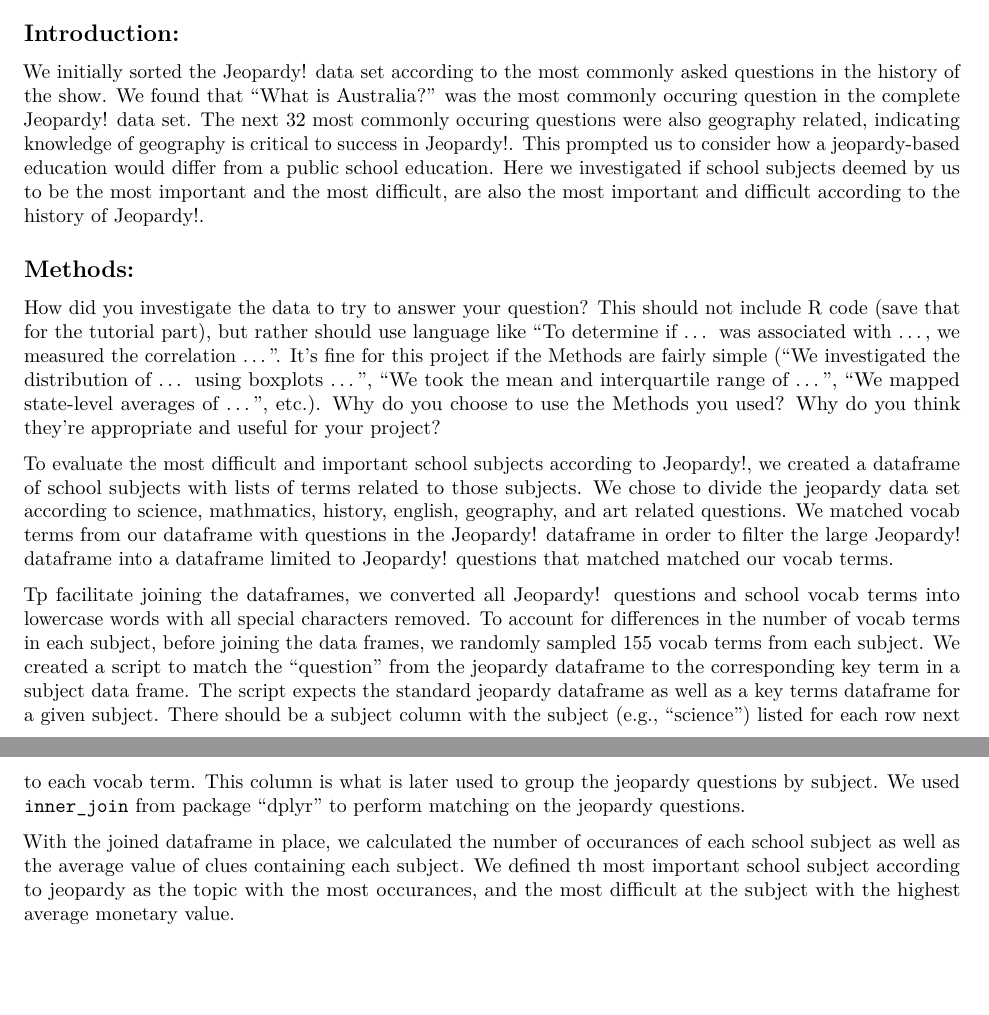
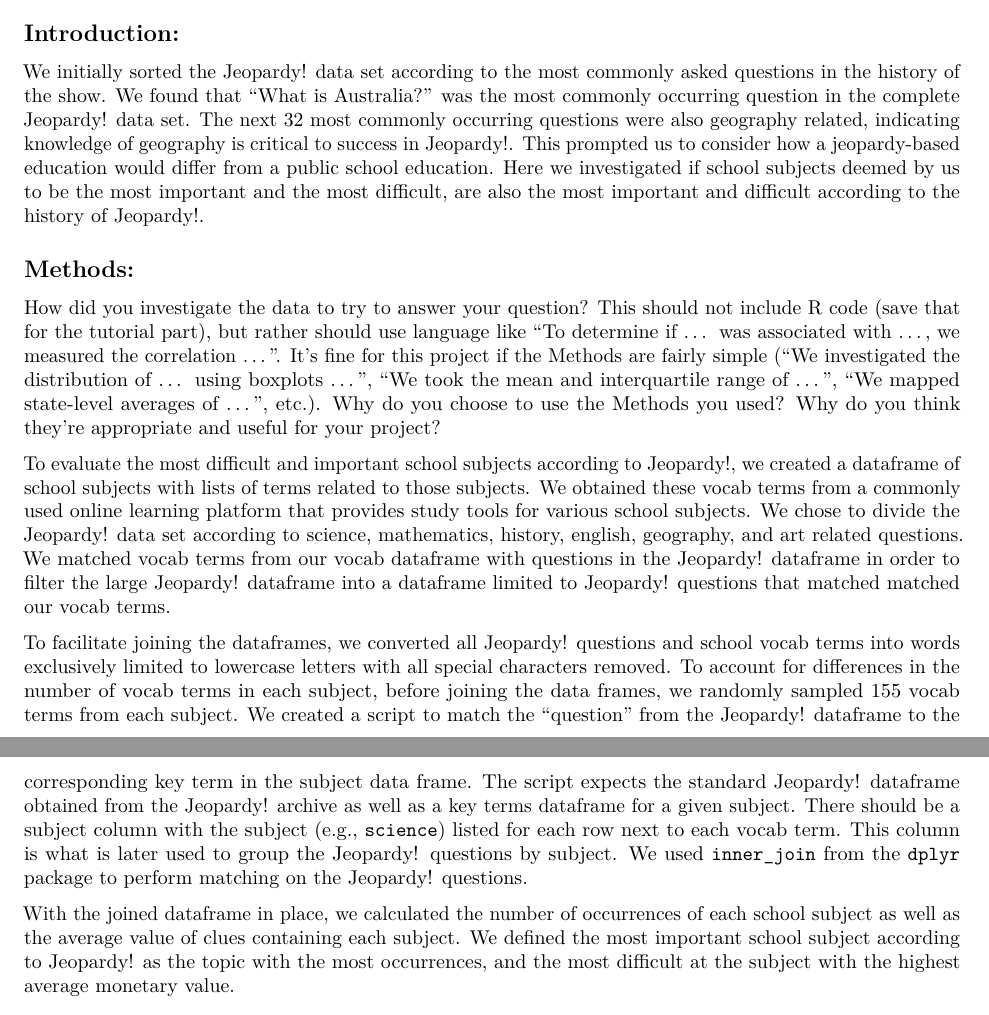
Before and after one commit to bkarger/jbec_jeop, an R Markdown document (writing/report.Rmd): two parts of pages 1 and 2 of 2, joined at a grey line, cut so that both start at the same text, the shorter picture padded with empty space. Rendered offline with R 4.5, knitr and Pandoc, then LaTeX, with nearby package versions.

Commit message:
revised version

```diff
--- a/writing/report.Rmd
+++ b/writing/report.Rmd
@@ -20,18 +20,18 @@ What is the most difficult school subject according to Jeopardy?
 
 
 ## Introduction:
-We initially sorted the Jeopardy! data set according to the most commonly asked questions in the history of the show. We found that "What is Australia?" was the most commonly occuring question in the complete Jeopardy! data set. The next 32 most commonly occuring questions were also geography related, indicating knowledge of geography is critical to success in Jeopardy!. This prompted us to consider how a jeopardy-based education would differ from a public school education. Here we investigated if school subjects deemed by us to be the most important and the most difficult, are also the most important and difficult according to the history of Jeopardy!.
+We initially sorted the Jeopardy! data set according to the most commonly asked questions in the history of the show. We found that "What is Australia?" was the most commonly occurring question in the complete Jeopardy! data set. The next 32 most commonly occurring questions were also geography related, indicating knowledge of geography is critical to success in Jeopardy!. This prompted us to consider how a jeopardy-based education would differ from a public school education. Here we investigated if school subjects deemed by us to be the most important and the most difficult, are also the most important and difficult according to the history of Jeopardy!.
 
 
 
 ## Methods:
 How did you investigate the data to try to answer your question? This should not include R code (save that for the tutorial part), but rather should use language like “To determine if … was associated with …, we measured the correlation …”. It’s fine for this project if the Methods are fairly simple (“We investigated the distribution of … using boxplots …”, “We took the mean and interquartile range of …”, “We mapped state-level averages of …”, etc.). Why do you choose to use the Methods you used? Why do you think they’re appropriate and useful for your project?
 
-To evaluate the most difficult and important school subjects according to Jeopardy!, we created a dataframe of school subjects with lists of terms related to those subjects. We chose to divide the jeopardy data set according to science, mathmatics, history, english, geography, and art related questions. We matched vocab terms from our dataframe with questions in the Jeopardy! dataframe in order to filter the large Jeopardy! dataframe into a dataframe limited to Jeopardy! questions that matched matched our vocab terms.
+To evaluate the most difficult and important school subjects according to Jeopardy!, we created a dataframe of school subjects with lists of terms related to those subjects. We obtained these vocab terms from a commonly used online learning platform that provides study tools for various school subjects. We chose to divide the Jeopardy! data set according to science, mathematics, history, english, geography, and art related questions. We matched vocab terms from our vocab dataframe with questions in the Jeopardy! dataframe in order to filter the large Jeopardy! dataframe into a dataframe limited to Jeopardy! questions that matched matched our vocab terms.
 
-Tp facilitate joining the dataframes, we converted all Jeopardy! questions and school vocab terms into lowercase words with all special characters removed. To account for differences in the number of vocab terms in each subject, before joining the data frames, we randomly sampled 155 vocab terms from each subject. We created a script to match the "question" from the jeopardy dataframe to the corresponding key term in a subject data frame. The script expects the standard jeopardy dataframe as well as a key terms dataframe for a given subject. There should be a subject column with the subject (e.g., "science") listed for each row next to each vocab term. This column is what is later used to group the jeopardy questions by subject. We used `inner_join` from package "dplyr" to perform matching on the jeopardy questions.
+To facilitate joining the dataframes, we converted all Jeopardy! questions and school vocab terms into words exclusively limited to lowercase letters with all special characters removed. To account for differences in the number of vocab terms in each subject, before joining the data frames, we randomly sampled 155 vocab terms from each subject. We created a script to match the "question" from the Jeopardy! dataframe to the corresponding key term in the subject data frame. The script expects the standard Jeopardy! dataframe obtained from the Jeopardy! archive as well as a key terms dataframe for a given subject. There should be a subject column with the subject (e.g., `science`) listed for each row next to each vocab term. This column is what is later used to group the Jeopardy! questions by subject. We used `inner_join` from the `dplyr` package to perform matching on the Jeopardy! questions.
 
-With the joined dataframe in place, we calculated the number of occurances of each school subject as well as the average value of clues containing each subject. We defined th most important school subject according to jeopardy as the topic with the most occurances, and the most difficult at the subject with the highest average monetary value.
+With the joined dataframe in place, we calculated the number of occurrences of each school subject as well as the average value of clues containing each subject. We defined the most important school subject according to Jeopardy! as the topic with the most occurrences, and the most difficult at the subject with the highest average monetary value.
 
 
 ## Results:
```
Also changed, not shown: writing/report.Rmd (2 more changed lines).
